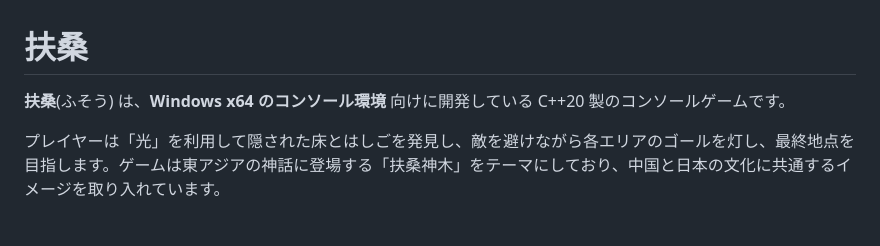
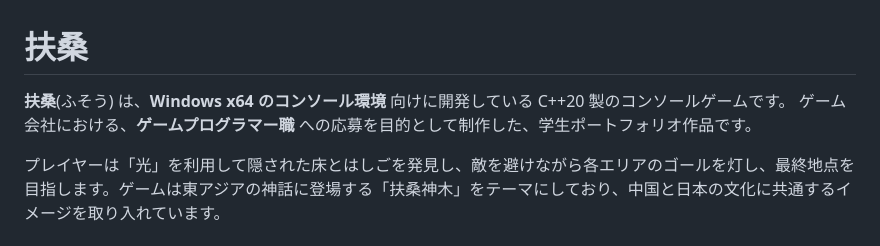
Before and after one commit to bruceyan81/Fusou, a Markdown page: README.md, the part around the change. GitHub-like rendering.

Commit message:
docs(readme): update project description

```diff
--- a/README.md
+++ b/README.md
@@ -1,6 +1,7 @@
 # 扶桑
 
 **扶桑**(ふそう) は、**Windows x64 のコンソール環境** 向けに開発している C++20 製のコンソールゲームです。
+ゲーム会社における、**ゲームプログラマー職** への応募を目的として制作した、学生ポートフォリオ作品です。
 
 プレイヤーは「光」を利用して隠された床とはしごを発見し、敵を避けながら各エリアのゴールを灯し、最終地点を目指します。ゲームは東アジアの神話に登場する「扶桑神木」をテーマにしており、中国と日本の文化に共通するイメージを取り入れています。
 
```
